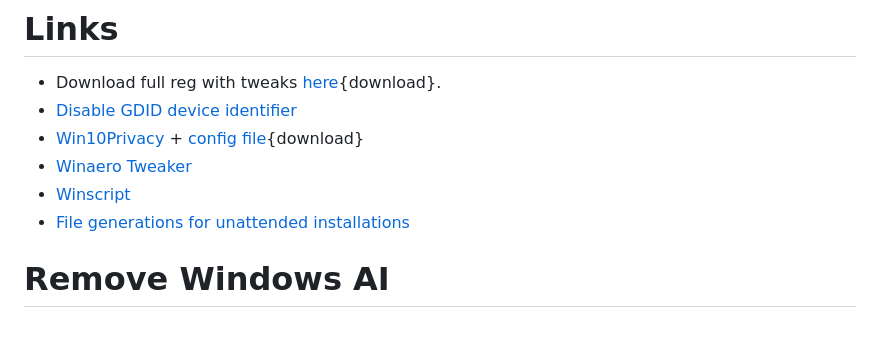
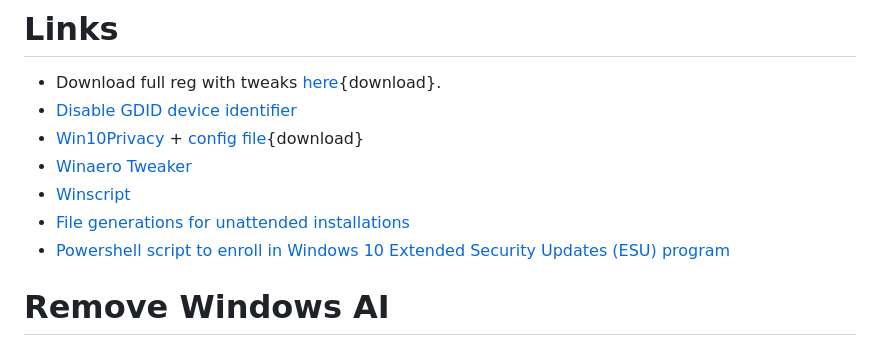
Before and after one commit to curious-grapes/my-website, a Markdown page: src/posts/windows-tweaks.md, the part around the change. Rendered like a GitHub page.

Commit message:
added ESU activator

````diff
--- a/src/posts/windows-tweaks.md
+++ b/src/posts/windows-tweaks.md
@@ -353,7 +353,7 @@ Windows Registry Editor Version 5.00
 - [Winaero Tweaker](https://winaerotweaker.com)
 - [Winscript](https://github.com/flick9000/winscript "Not tested")
 - [File generations for unattended installations](https://schneegans.de/windows/unattend-generator/)
-
+- [Powershell script to enroll in Windows 10 Extended Security Updates (ESU) program](https://github.com/abbodi1406/ConsumerESU)
 # Remove Windows AI
 Copy command below and run from Powershell console as administrator. [Source](https://github.com/zoicware/RemoveWindowsAI)
 ``` powershell
````
